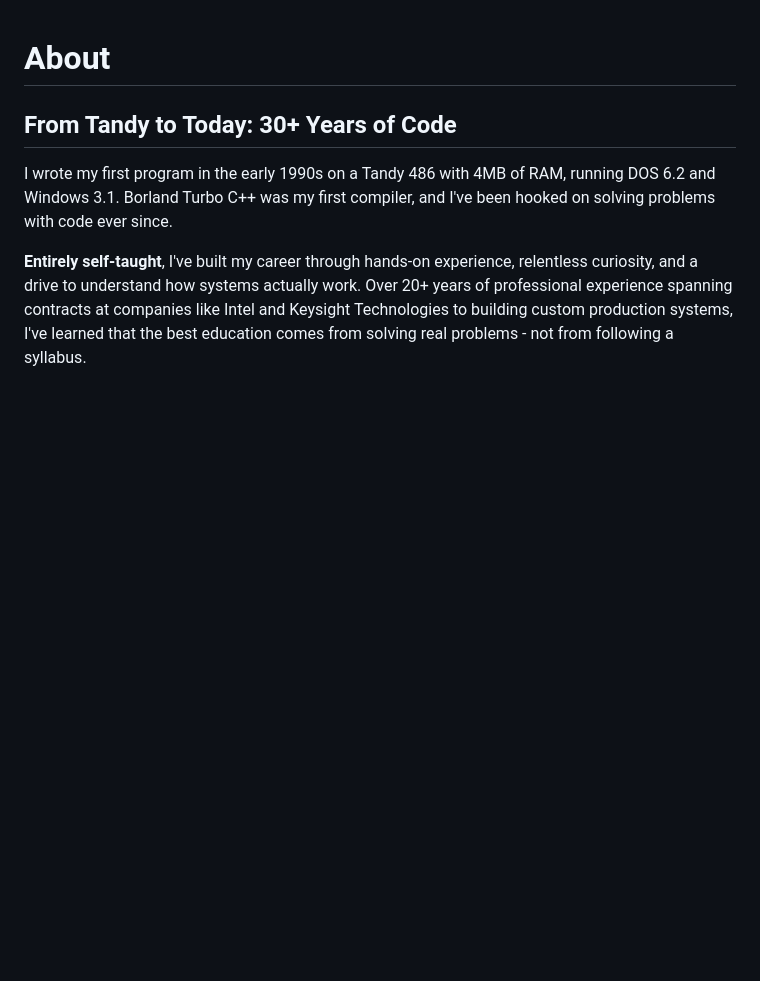
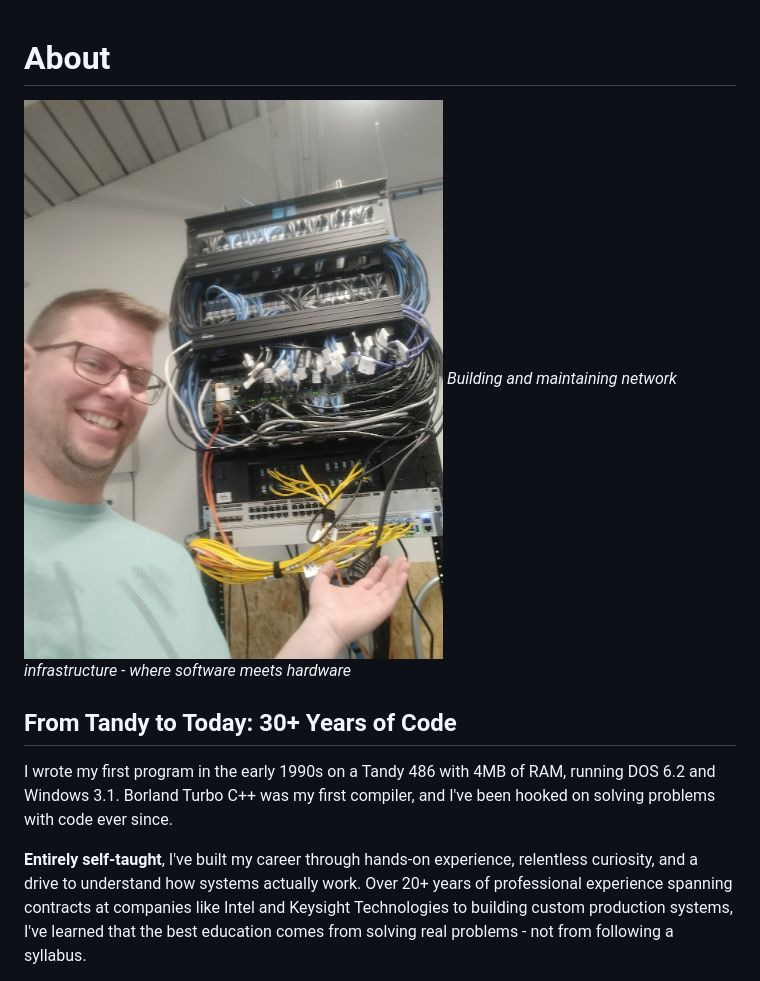
Before and after one commit to voidmanee/voidmanee.github.io, a Markdown page: about.md, the part around the change. GitHub-like rendering; pictures changed too: dane-network-rack.jpg (added); blank space fills up the shorter version.

```diff
--- a/about.md
+++ b/about.md
@@ -1,4 +1,7 @@
 # About
+
+![Dane working on network infrastructure](dane-network-rack.jpg)
+*Building and maintaining network infrastructure - where software meets hardware*
 
 ## From Tandy to Today: 30+ Years of Code
 
```
Also changed, not shown: network-rack-closeup.jpg (added), network-switches.jpg (added), patch-panel.jpg (added), 2 other files.
